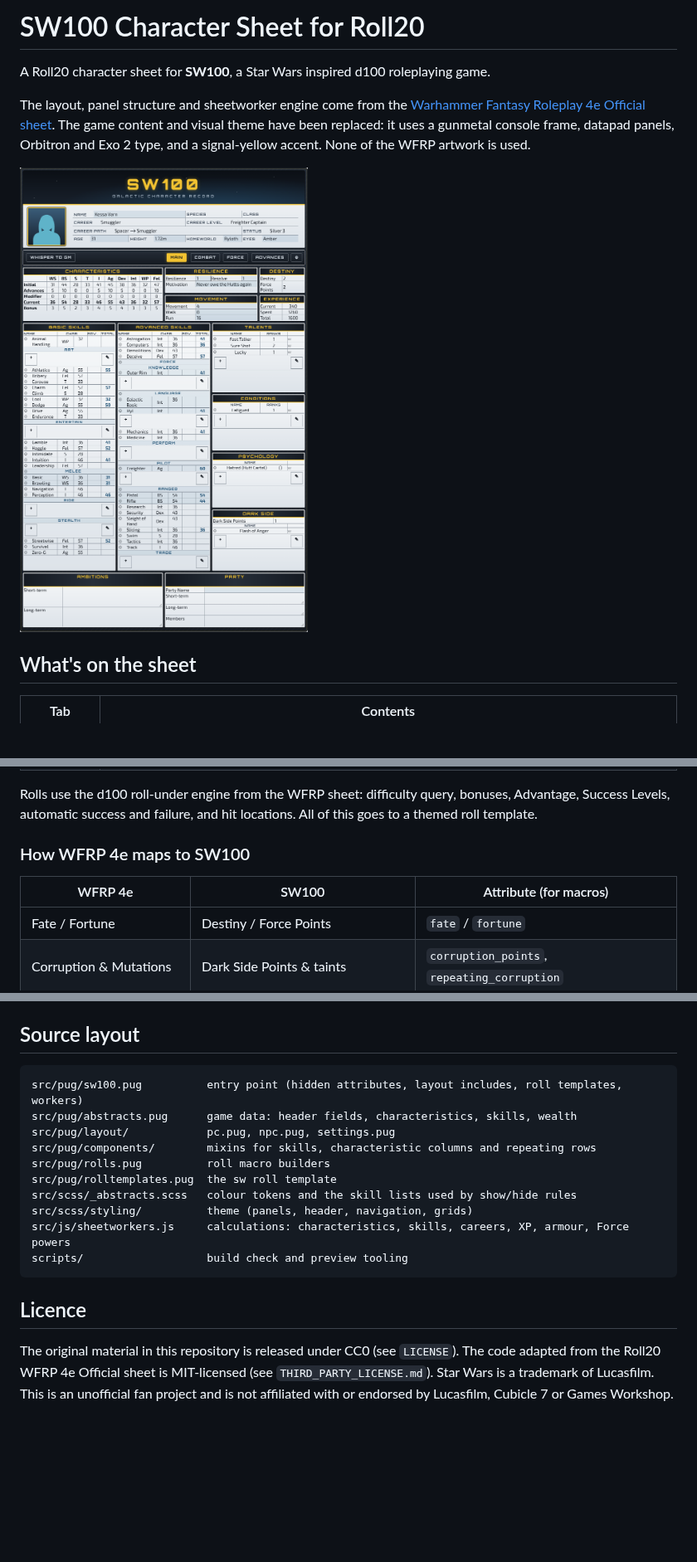
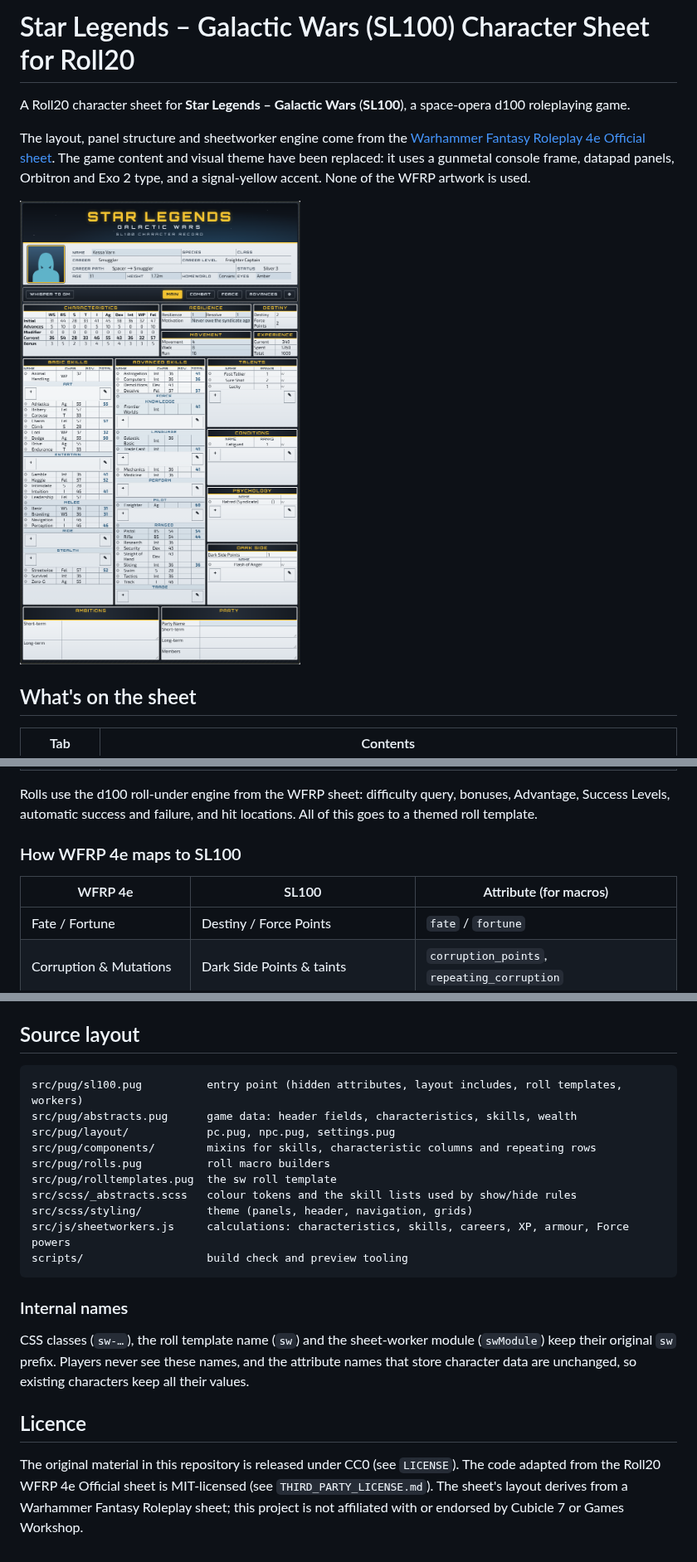
Before and after one commit to AndrisArickson/SL100-Char-Roll20, a Markdown page: README.md, 3 parts joined by grey strips. Shown at 83% size. Rendered like a GitHub page; pictures changed too: preview.png; blank space fills up the shorter version.

````diff
--- a/README.md
+++ b/README.md
@@ -1,6 +1,6 @@
-# SW100 Character Sheet for Roll20
+# Star Legends – Galactic Wars (SL100) Character Sheet for Roll20
 
-A Roll20 character sheet for **SW100**, a Star Wars inspired d100 roleplaying game.
+A Roll20 character sheet for **Star Legends – Galactic Wars** (**SL100**), a space-opera d100 roleplaying game.
 
 The layout, panel structure and sheetworker engine come from the
 [Warhammer Fantasy Roleplay 4e Official sheet](https://github.com/Roll20/roll20-character-sheets/tree/master/Warhammer%20Fantasy%20Roleplay%204e%20Official).
@@ -25,9 +25,9 @@ Rolls use the d100 roll-under engine from the WFRP sheet: difficulty query, bonu
 Advantage, Success Levels, automatic success and failure, and hit locations. All of
 this goes to a themed roll template.
 
-### How WFRP 4e maps to SW100
+### How WFRP 4e maps to SL100
 
-| WFRP 4e | SW100 | Attribute (for macros) |
+| WFRP 4e | SL100 | Attribute (for macros) |
 | --- | --- | --- |
 | Fate / Fortune | Destiny / Force Points | `fate` / `fortune` |
 | Corruption & Mutations | Dark Side Points & taints | `corruption_points`, `repeating_corruption` |
@@ -138,7 +138,7 @@ URL: an image uploaded to your Roll20 art library, or a raw GitHub link.
 ## Source layout
 
 ```
-src/pug/sw100.pug          entry point (hidden attributes, layout includes, roll templates, workers)
+src/pug/sl100.pug          entry point (hidden attributes, layout includes, roll templates, workers)
 src/pug/abstracts.pug      game data: header fields, characteristics, skills, wealth
 src/pug/layout/            pc.pug, npc.pug, settings.pug
 src/pug/components/        mixins for skills, characteristic columns and repeating rows
@@ -150,10 +150,17 @@ src/js/sheetworkers.js     calculations: characteristics, skills, careers, XP, a
 scripts/                   build check and preview tooling
 ```
 
+### Internal names
+
+CSS classes (`sw-…`), the roll template name (`sw`) and the sheet-worker module
+(`swModule`) keep their original `sw` prefix. Players never see these names, and
+the attribute names that store character data are unchanged, so existing
+characters keep all their values.
+
 ## Licence
 
 The original material in this repository is released under CC0 (see `LICENSE`).
 The code adapted from the Roll20 WFRP 4e Official sheet is MIT-licensed (see
-`THIRD_PARTY_LICENSE.md`). Star Wars is a trademark of Lucasfilm. This is an
-unofficial fan project and is not affiliated with or endorsed by Lucasfilm,
-Cubicle 7 or Games Workshop.
+`THIRD_PARTY_LICENSE.md`). The sheet's layout derives from a Warhammer Fantasy
+Roleplay sheet; this project is not affiliated with or endorsed by Cubicle 7 or
+Games Workshop.
````
Also changed, not shown: other parts of README.md (+7 -7 lines), 21 other files.
